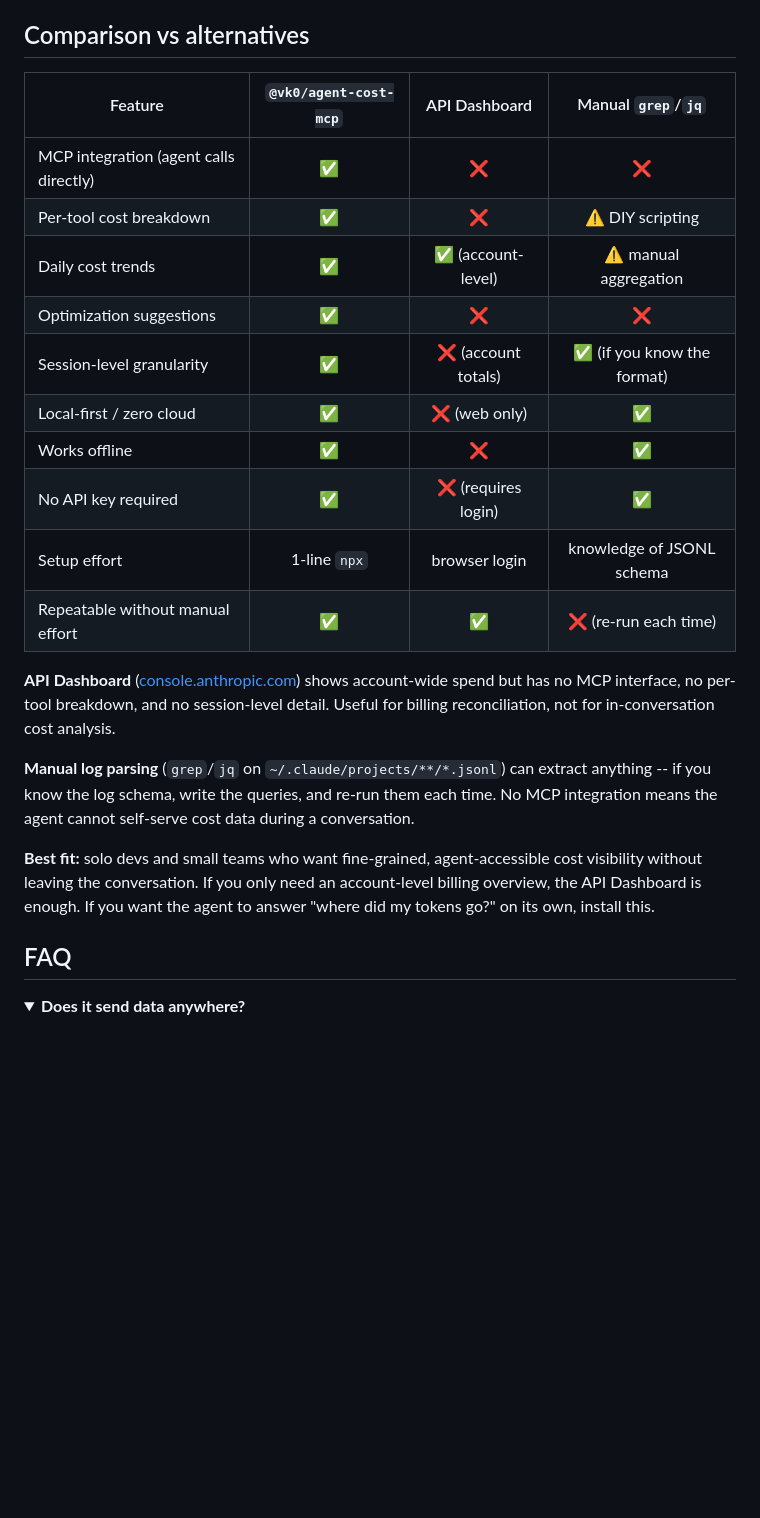
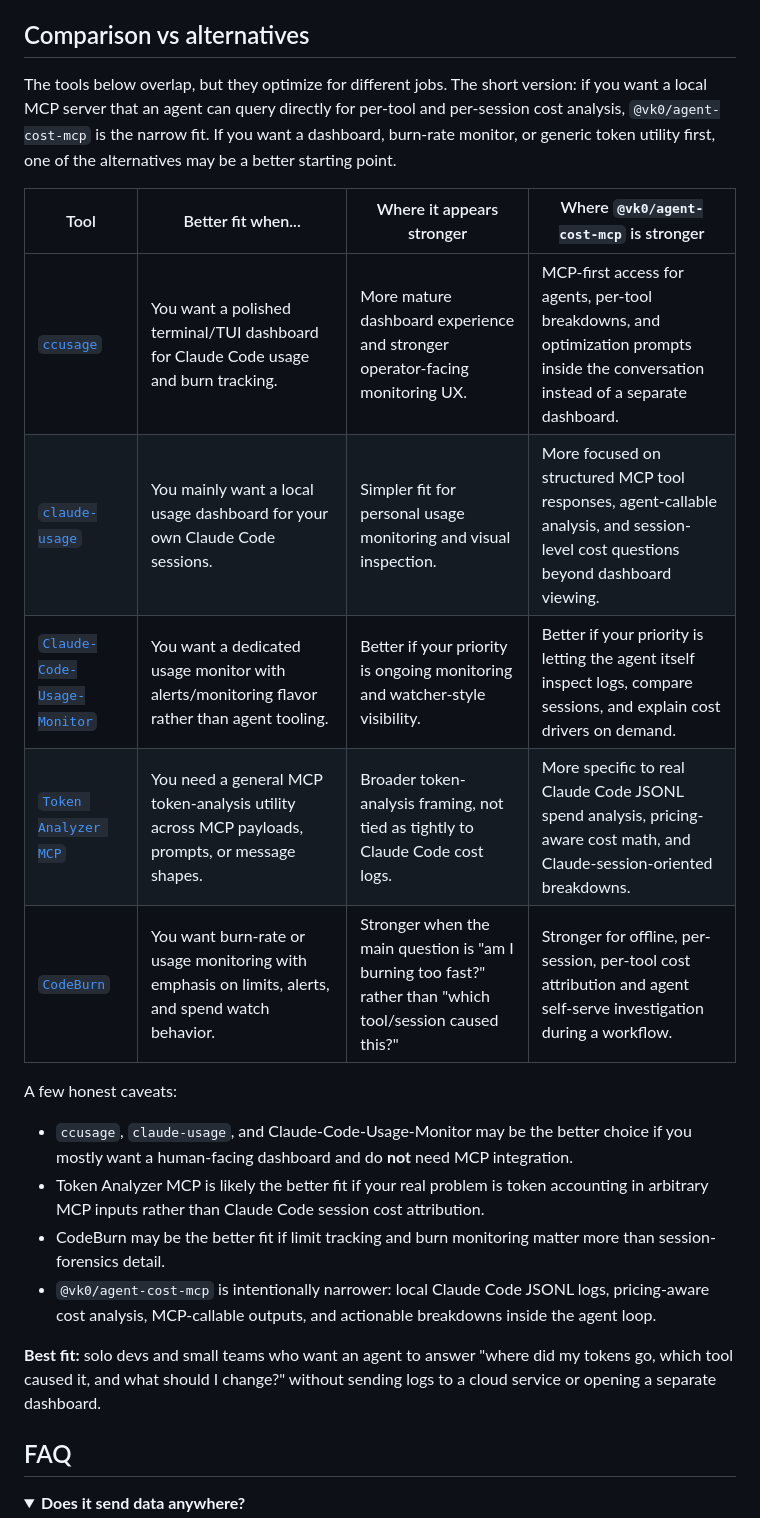
Before and after one commit to vk0dev/agent-cost-mcp, a Markdown page: README.md, the part around the change. GitHub-like rendering; folded sections open; blank space fills up the shorter version.

Commit message:
docs: add competitor comparison table

```diff
--- a/README.md
+++ b/README.md
@@ -276,24 +276,24 @@ Agent: [calls suggest_optimizations]
 
 ## Comparison vs alternatives
 
-| Feature | `@vk0/agent-cost-mcp` | API Dashboard | Manual `grep`/`jq` |
-|---------|:---------------------:|:-------------:|:-------------------:|
-| MCP integration (agent calls directly) | ✅ | ❌ | ❌ |
-| Per-tool cost breakdown | ✅ | ❌ | ⚠️ DIY scripting |
-| Daily cost trends | ✅ | ✅ (account-level) | ⚠️ manual aggregation |
-| Optimization suggestions | ✅ | ❌ | ❌ |
-| Session-level granularity | ✅ | ❌ (account totals) | ✅ (if you know the format) |
-| Local-first / zero cloud | ✅ | ❌ (web only) | ✅ |
-| Works offline | ✅ | ❌ | ✅ |
-| No API key required | ✅ | ❌ (requires login) | ✅ |
-| Setup effort | 1-line `npx` | browser login | knowledge of JSONL schema |
-| Repeatable without manual effort | ✅ | ✅ | ❌ (re-run each time) |
+The tools below overlap, but they optimize for different jobs. The short version: if you want a local MCP server that an agent can query directly for per-tool and per-session cost analysis, `@vk0/agent-cost-mcp` is the narrow fit. If you want a dashboard, burn-rate monitor, or generic token utility first, one of the alternatives may be a better starting point.
 
-**API Dashboard** ([console.anthropic.com](https://console.anthropic.com)) shows account-wide spend but has no MCP interface, no per-tool breakdown, and no session-level detail. Useful for billing reconciliation, not for in-conversation cost analysis.
+| Tool | Better fit when... | Where it appears stronger | Where `@vk0/agent-cost-mcp` is stronger |
+|------|--------------------|---------------------------|------------------------------------------|
+| [`ccusage`](https://github.com/ryoppippi/ccusage) | You want a polished terminal/TUI dashboard for Claude Code usage and burn tracking. | More mature dashboard experience and stronger operator-facing monitoring UX. | MCP-first access for agents, per-tool breakdowns, and optimization prompts inside the conversation instead of a separate dashboard. |
+| [`claude-usage`](https://github.com/phuryn/claude-usage) | You mainly want a local usage dashboard for your own Claude Code sessions. | Simpler fit for personal usage monitoring and visual inspection. | More focused on structured MCP tool responses, agent-callable analysis, and session-level cost questions beyond dashboard viewing. |
+| [`Claude-Code-Usage-Monitor`](https://github.com/Maciek-roboblog/Claude-Code-Usage-Monitor) | You want a dedicated usage monitor with alerts/monitoring flavor rather than agent tooling. | Better if your priority is ongoing monitoring and watcher-style visibility. | Better if your priority is letting the agent itself inspect logs, compare sessions, and explain cost drivers on demand. |
+| [`Token Analyzer MCP`](https://github.com/proggreg/mcp-token-analyzer) | You need a general MCP token-analysis utility across MCP payloads, prompts, or message shapes. | Broader token-analysis framing, not tied as tightly to Claude Code cost logs. | More specific to real Claude Code JSONL spend analysis, pricing-aware cost math, and Claude-session-oriented breakdowns. |
+| [`CodeBurn`](https://github.com/getagentseal/codeburn) | You want burn-rate or usage monitoring with emphasis on limits, alerts, and spend watch behavior. | Stronger when the main question is "am I burning too fast?" rather than "which tool/session caused this?" | Stronger for offline, per-session, per-tool cost attribution and agent self-serve investigation during a workflow. |
 
-**Manual log parsing** (`grep`/`jq` on `~/.claude/projects/**/*.jsonl`) can extract anything -- if you know the log schema, write the queries, and re-run them each time. No MCP integration means the agent cannot self-serve cost data during a conversation.
+A few honest caveats:
 
-**Best fit:** solo devs and small teams who want fine-grained, agent-accessible cost visibility without leaving the conversation. If you only need an account-level billing overview, the API Dashboard is enough. If you want the agent to answer "where did my tokens go?" on its own, install this.
+- `ccusage`, `claude-usage`, and Claude-Code-Usage-Monitor may be the better choice if you mostly want a human-facing dashboard and do **not** need MCP integration.
+- Token Analyzer MCP is likely the better fit if your real problem is token accounting in arbitrary MCP inputs rather than Claude Code session cost attribution.
+- CodeBurn may be the better fit if limit tracking and burn monitoring matter more than session-forensics detail.
+- `@vk0/agent-cost-mcp` is intentionally narrower: local Claude Code JSONL logs, pricing-aware cost analysis, MCP-callable outputs, and actionable breakdowns inside the agent loop.
+
+**Best fit:** solo devs and small teams who want an agent to answer "where did my tokens go, which tool caused it, and what should I change?" without sending logs to a cloud service or opening a separate dashboard.
 
 ## FAQ
 
```
